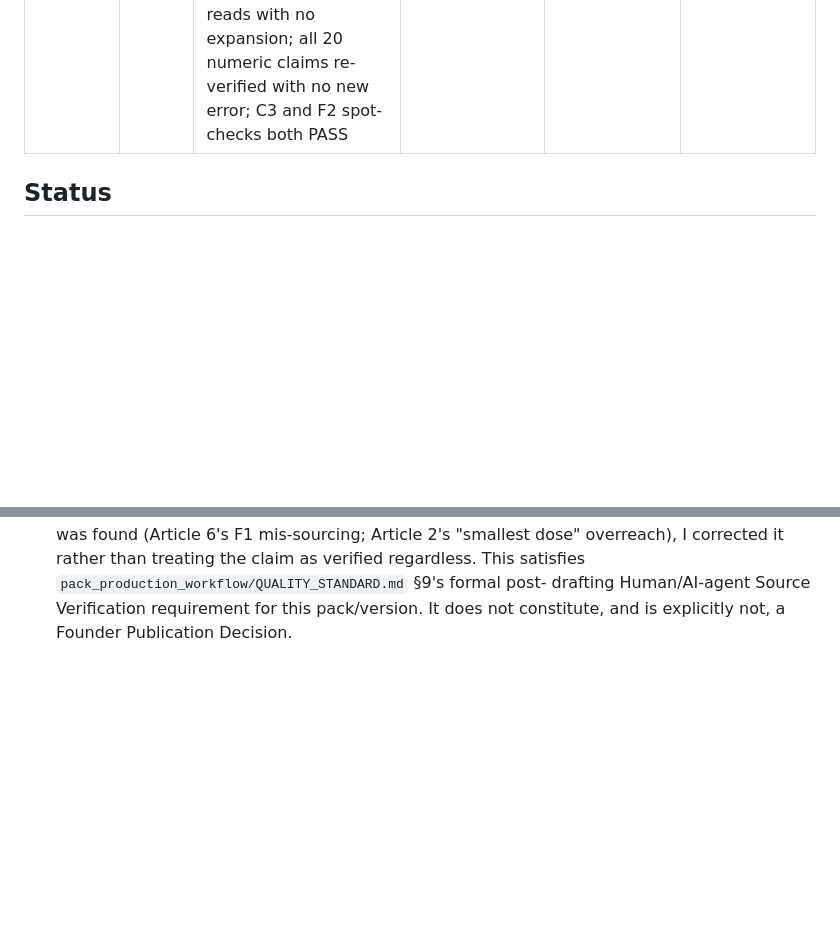
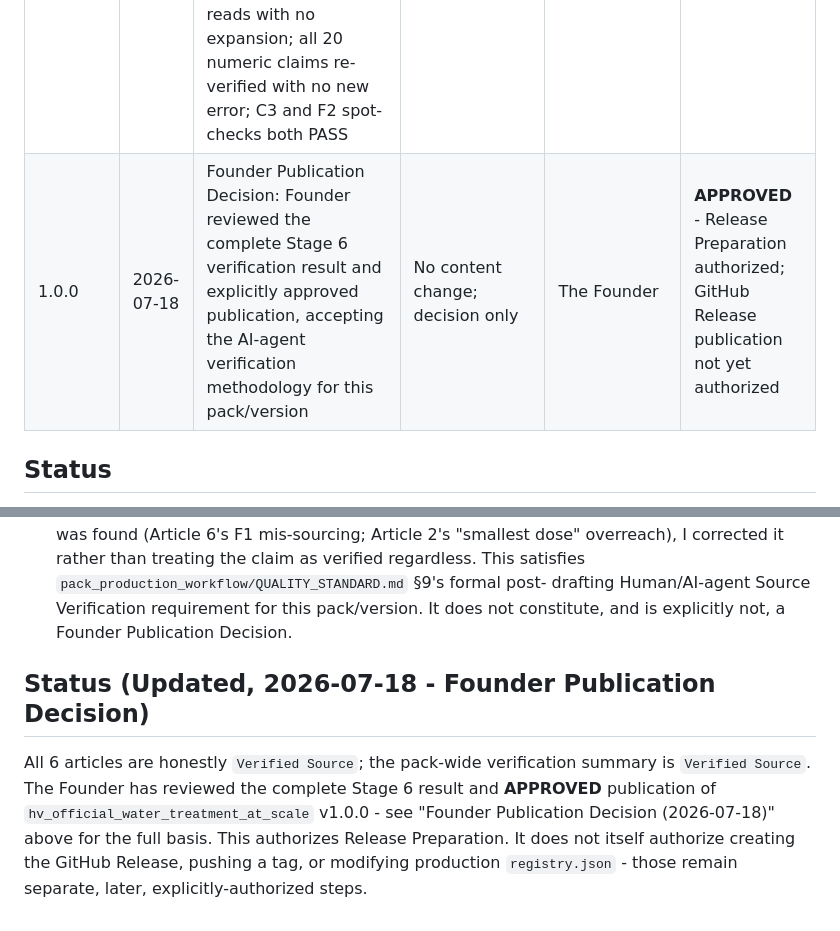
Before and after one commit to Daemonn00/humanity-vault-ai, a Markdown page: official_packs/hv_official_water_treatment_at_scale/REVIEW_NOTES.md, 2 parts joined by grey strips. Drawn GitHub-style; blank space fills up the shorter version.

```diff
--- a/official_packs/hv_official_water_treatment_at_scale/REVIEW_NOTES.md
+++ b/official_packs/hv_official_water_treatment_at_scale/REVIEW_NOTES.md
@@ -482,6 +542,7 @@ and remains the next required step.
 | 1.0.0 | 2026-07-18 | Stage 4 Writing: manifest.md + 6 articles drafted from the frozen, confirmed claim set; self-audit found and fixed one numeric equivalence error (Article 3 flow rates) and tightened Article 4 source attribution | Draft complete, all 6 articles `Unverified` | Claude (AI agent) | Not Yet Approved |
 | 1.0.0 | 2026-07-18 | Editorial Review of final draft: Claim-to-Source Map built fresh against final prose; heightened Article 4 review; numeric-claim audit; targeted Article 3/5/6 audits; §9.3 eight-claim traceability check; content-boundaries, metadata/terrain, related-article, and visual-comprehension reviews; one terrain over-tagging fixed (Article 4) | 0 Critical, 0 High, 1 Medium (terrain over-tagging, fixed), 1 Low (terrain genuineness on remaining 5 articles, flagged not fixed), 1 informational (Article 2 synthesis phrasing flagged for Stage 6) | Claude (AI agent) | **Not Yet Approved** - pending formal post-drafting Source Verification and a separate Founder Publication Decision |
 | 1.0.0 | 2026-07-18 | Stage 6 formal post-drafting Human/AI-agent Source Verification: all 12 underlying sources re-opened and re-read fresh against final prose; found and fixed one genuine mis-sourcing (Article 6's F1 content actually comes from Oxfam's "Chlorination in Emergencies" page, not "Water Quality Analysis," Sources section corrected) and one wording overreach (Article 2's "smallest dose" narrowed to track the source's own "optimal dose... determined experimentally" language); all 8 §9.3 claims re-confirmed against fresh source reads with no expansion; all 20 numeric claims re-verified with no new error; C3 and F2 spot-checks both PASS | All 6 articles upgraded to `Verified Source`; pack-wide weakest-link summary now `Verified Source` | Claude (AI agent) | **Still Not Yet Approved** - source verification complete; publication approval is a distinct, separate Founder decision |
+| 1.0.0 | 2026-07-18 | Founder Publication Decision: Founder reviewed the complete Stage 6 verification result and explicitly approved publication, accepting the AI-agent verification methodology for this pack/version | No content change; decision only | The Founder | **APPROVED** - Release Preparation authorized; GitHub Release publication not yet authorized |
 
 ## Status
 
@@ -853,3 +914,15 @@ open blockers:
   drafting Human/AI-agent Source Verification requirement for this
   pack/version. It does not constitute, and is explicitly not, a
   Founder Publication Decision.
+
+## Status (Updated, 2026-07-18 - Founder Publication Decision)
+
+All 6 articles are honestly `Verified Source`; the pack-wide
+verification summary is `Verified Source`. The Founder has reviewed
+the complete Stage 6 result and **APPROVED** publication of
+`hv_official_water_treatment_at_scale` v1.0.0 - see "Founder
+Publication Decision (2026-07-18)" above for the full basis. This
+authorizes Release Preparation. It does not itself authorize creating
+the GitHub Release, pushing a tag, or modifying production
+`registry.json` - those remain separate, later, explicitly-authorized
+steps.
```
Also changed, not shown: other parts of official_packs/hv_official_water_treatment_at_scale/REVIEW_NOTES.md (+60 -0 lines).
